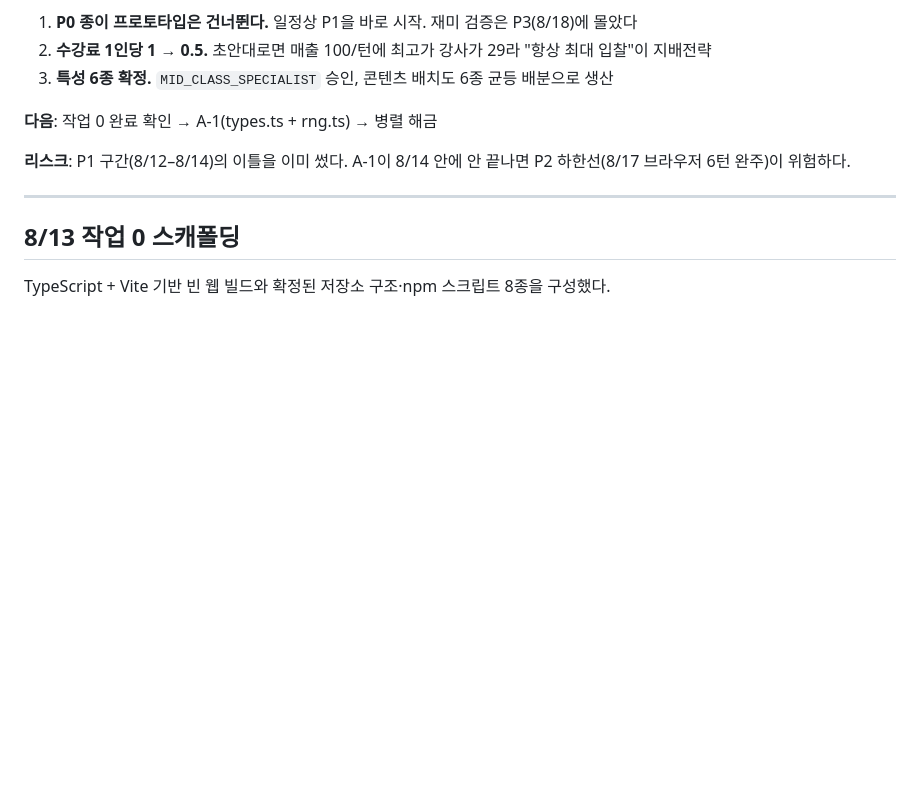
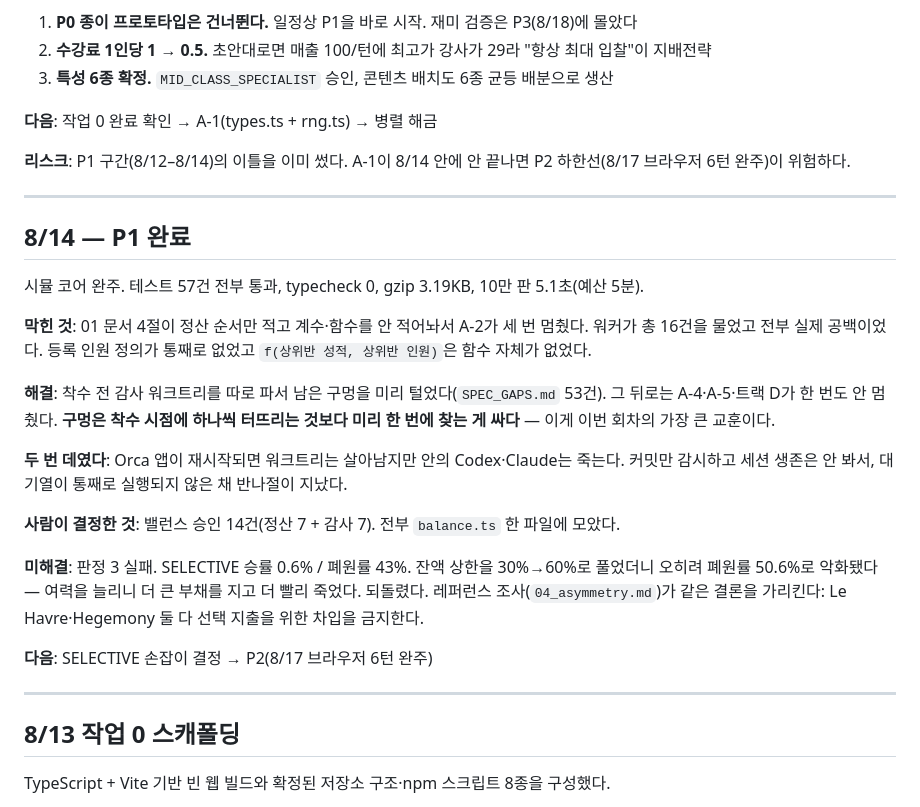
Before and after one commit to SHReading/academy-tycoon, a Markdown page: docs/DEV_LOG.md, the part around the change. Drawn GitHub-style; blank space fills up the shorter version.

Commit message:
docs: P1 완료 기록
Co-Authored-By: Claude Opus 5 (1M context) <noreply@anthropic.com>

```diff
--- a/docs/DEV_LOG.md
+++ b/docs/DEV_LOG.md
@@ -67,6 +67,32 @@ P2 하한선(8/17 브라우저 6턴 완주)이 위험하다.
 
 ---
 
+## 8/14 — P1 완료
+
+시뮬 코어 완주. 테스트 57건 전부 통과, typecheck 0, gzip 3.19KB, 10만 판 5.1초(예산 5분).
+
+**막힌 것**: 01 문서 4절이 정산 순서만 적고 계수·함수를 안 적어놔서 A-2가 세 번 멈췄다.
+워커가 총 16건을 물었고 전부 실제 공백이었다. 등록 인원 정의가 통째로 없었고
+`f(상위반 성적, 상위반 인원)`은 함수 자체가 없었다.
+
+**해결**: 착수 전 감사 워크트리를 따로 파서 남은 구멍을 미리 털었다(`SPEC_GAPS.md` 53건).
+그 뒤로는 A-4·A-5·트랙 D가 한 번도 안 멈췄다. **구멍은 착수 시점에 하나씩 터뜨리는 것보다
+미리 한 번에 찾는 게 싸다** — 이게 이번 회차의 가장 큰 교훈이다.
+
+**두 번 데였다**: Orca 앱이 재시작되면 워크트리는 살아남지만 안의 Codex·Claude는 죽는다.
+커밋만 감시하고 세션 생존은 안 봐서, 대기열이 통째로 실행되지 않은 채 반나절이 지났다.
+
+**사람이 결정한 것**: 밸런스 승인 14건(정산 7 + 감사 7). 전부 `balance.ts` 한 파일에 모았다.
+
+**미해결**: 판정 3 실패. SELECTIVE 승률 0.6% / 폐원률 43%.
+잔액 상한을 30%→60%로 풀었더니 오히려 폐원률 50.6%로 악화됐다 — 여력을 늘리니
+더 큰 부채를 지고 더 빨리 죽었다. 되돌렸다. 레퍼런스 조사(`04_asymmetry.md`)가
+같은 결론을 가리킨다: Le Havre·Hegemony 둘 다 선택 지출을 위한 차입을 금지한다.
+
+**다음**: SELECTIVE 손잡이 결정 → P2(8/17 브라우저 6턴 완주)
+
+---
+
 ## 8/13 작업 0 스캐폴딩
 
 TypeScript + Vite 기반 빈 웹 빌드와 확정된 저장소 구조·npm 스크립트 8종을 구성했다.
```
